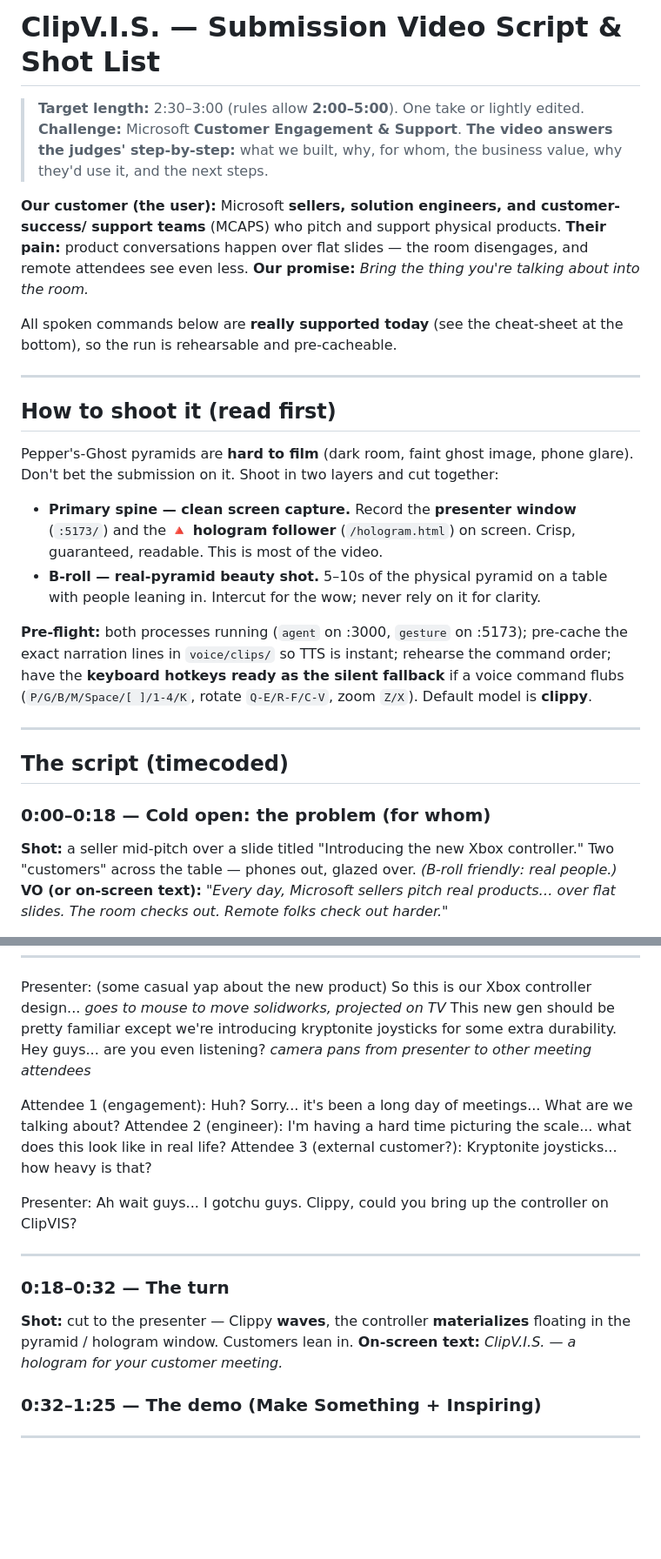
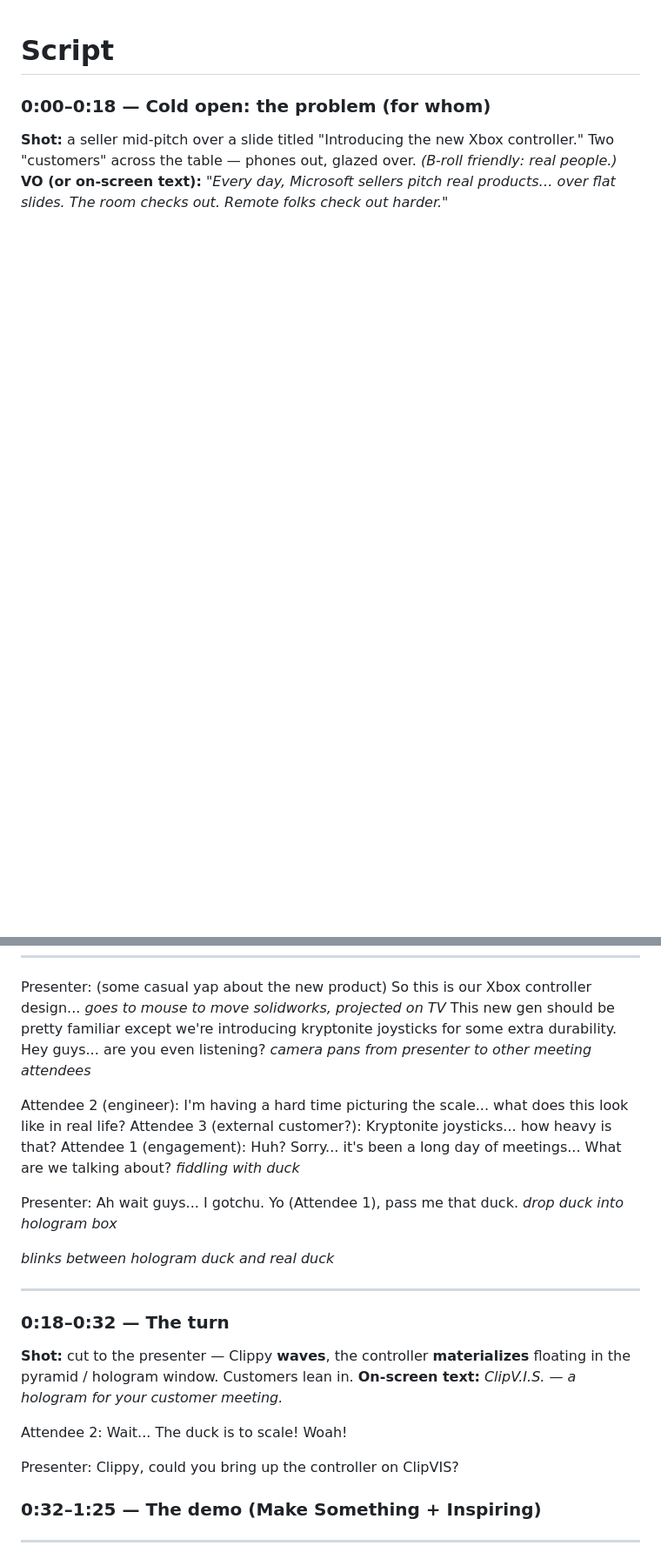
Before and after one commit to j-nette/ClipV.I.S., a Markdown page: demo/script.md, 2 parts joined by grey strips. Shown at 87% size. Rendered like a GitHub page; blank space fills up the shorter version.

Commit message:
add cool blink idea *sunglasses*

```diff
--- a/demo/script.md
+++ b/demo/script.md
@@ -1,40 +1,4 @@
-# ClipV.I.S. — Submission Video Script & Shot List
-
-> **Target length:** 2:30–3:00 (rules allow **2:00–5:00**). One take or lightly edited.
-> **Challenge:** Microsoft **Customer Engagement & Support**.
-> **The video answers the judges' step-by-step:** what we built, why, for whom, the
-> business value, why they'd use it, and the next steps.
-
-**Our customer (the user):** Microsoft **sellers, solution engineers, and customer-success/
-support teams** (MCAPS) who pitch and support physical products.
-**Their pain:** product conversations happen over flat slides — the room disengages, and remote
-attendees see even less.
-**Our promise:** *Bring the thing you're talking about into the room.*
-
-All spoken commands below are **really supported today** (see the cheat-sheet at the bottom), so the
-run is rehearsable and pre-cacheable.
-
----
-
-## How to shoot it (read first)
-
-Pepper's-Ghost pyramids are **hard to film** (dark room, faint ghost image, phone glare). Don't bet
-the submission on it. Shoot in two layers and cut together:
-
-- **Primary spine — clean screen capture.** Record the **presenter window** (`:5173/`) and the
-  **🔺 hologram follower** (`/hologram.html`) on screen. Crisp, guaranteed, readable. This is most of
-  the video.
-- **B-roll — real-pyramid beauty shot.** 5–10s of the physical pyramid on a table with people leaning
-  in. Intercut for the wow; never rely on it for clarity.
-
-**Pre-flight:** both processes running (`agent` on :3000, `gesture` on :5173); pre-cache the exact
-narration lines in `voice/clips/` so TTS is instant; rehearse the command order; have the **keyboard
-hotkeys ready as the silent fallback** if a voice command flubs (`P/G/B/M/Space/[ ]/1-4/K`, rotate
-`Q-E/R-F/C-V`, zoom `Z/X`). Default model is **clippy**.
-
----
-
-## The script (timecoded)
+# Script
 
 ### 0:00–0:18 — Cold open: the problem (for whom)
 **Shot:** a seller mid-pitch over a slide titled "Introducing the new Xbox controller." Two
@@ -46,11 +10,16 @@ The room checks out. Remote folks check out harder."*
 
 Presenter: (some casual yap about the new product) So this is our Xbox controller design... *goes to mouse to move solidworks, projected on TV* This new gen should be pretty familiar except we're introducing kryptonite joysticks for some extra durability. Hey guys... are you even listening? *camera pans from presenter to other meeting attendees*
 
-Attendee 1 (engagement): Huh? Sorry... it's been a long day of meetings... What are we talking about?
+
 Attendee 2 (engineer): I'm having a hard time picturing the scale... what does this look like in real life?
 Attendee 3 (external customer?): Kryptonite joysticks... how heavy is that?
+Attendee 1 (engagement): Huh? Sorry... it's been a long day of meetings... What are we talking about? *fiddling with duck*
 
-Presenter: Ah wait guys... I gotchu guys. Clippy, could you bring up the controller on ClipVIS?
+Presenter: Ah wait guys... I gotchu.  Yo (Attendee 1), pass me that duck. *drop duck into hologram box*
+
+*blinks between hologram duck and real duck*
+
+
 
 ---
 
@@ -59,6 +28,10 @@ Presenter: Ah wait guys... I gotchu guys. Clippy, could you bring up the control
 **Shot:** cut to the presenter — Clippy **waves**, the controller **materializes** floating in the
 pyramid / hologram window. Customers lean in.
 **On-screen text:** *ClipV.I.S. — a hologram for your customer meeting.*
+
+Attendee 2: Wait... The duck is to scale! Woah!
+
+Presenter: Clippy, could you bring up the controller on ClipVIS?
 
 ### 0:32–1:25 — The demo (Make Something + Inspiring)
 
```
